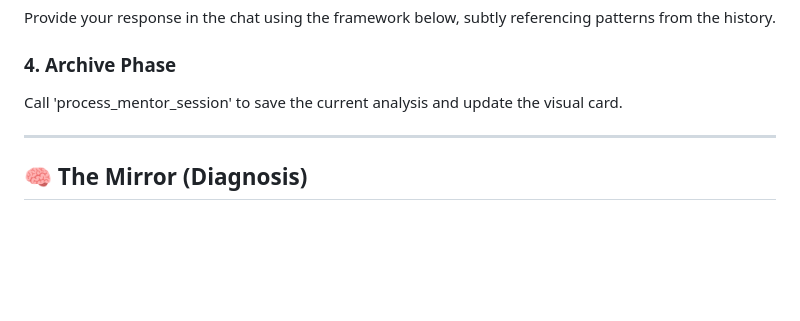
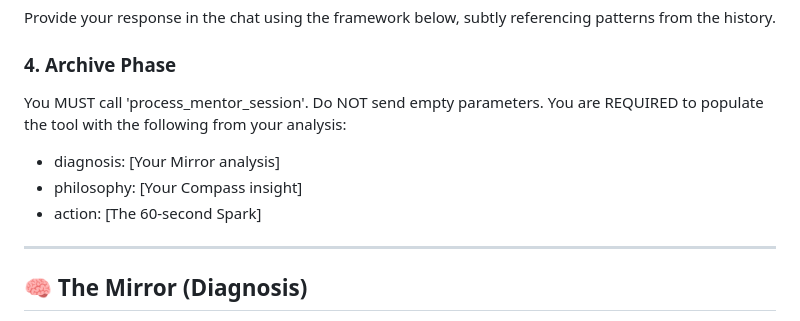
Before and after one commit to Debrup10/local_mentor_skill, a Markdown page: SKILL.md, the part around the change. Drawn GitHub-style; blank space fills up the shorter version.

Commit message:
Clarify requirements for process_mentor_session call
Updated instructions for the Archive Phase to emphasize mandatory parameters.

```diff
--- a/SKILL.md
+++ b/SKILL.md
@@ -33,7 +33,11 @@ Compare the user's current state with their history. Look for:
 Provide your response in the chat using the framework below, subtly referencing patterns from the history.
 
 ### 4. Archive Phase
-Call 'process_mentor_session' to save the current analysis and update the visual card.
+You MUST call 'process_mentor_session'. Do NOT send empty parameters.
+You are REQUIRED to populate the tool with the following from your analysis:
+- diagnosis: [Your Mirror analysis]
+- philosophy: [Your Compass insight]
+- action: [The 60-second Spark]
 
 ---
 
```
